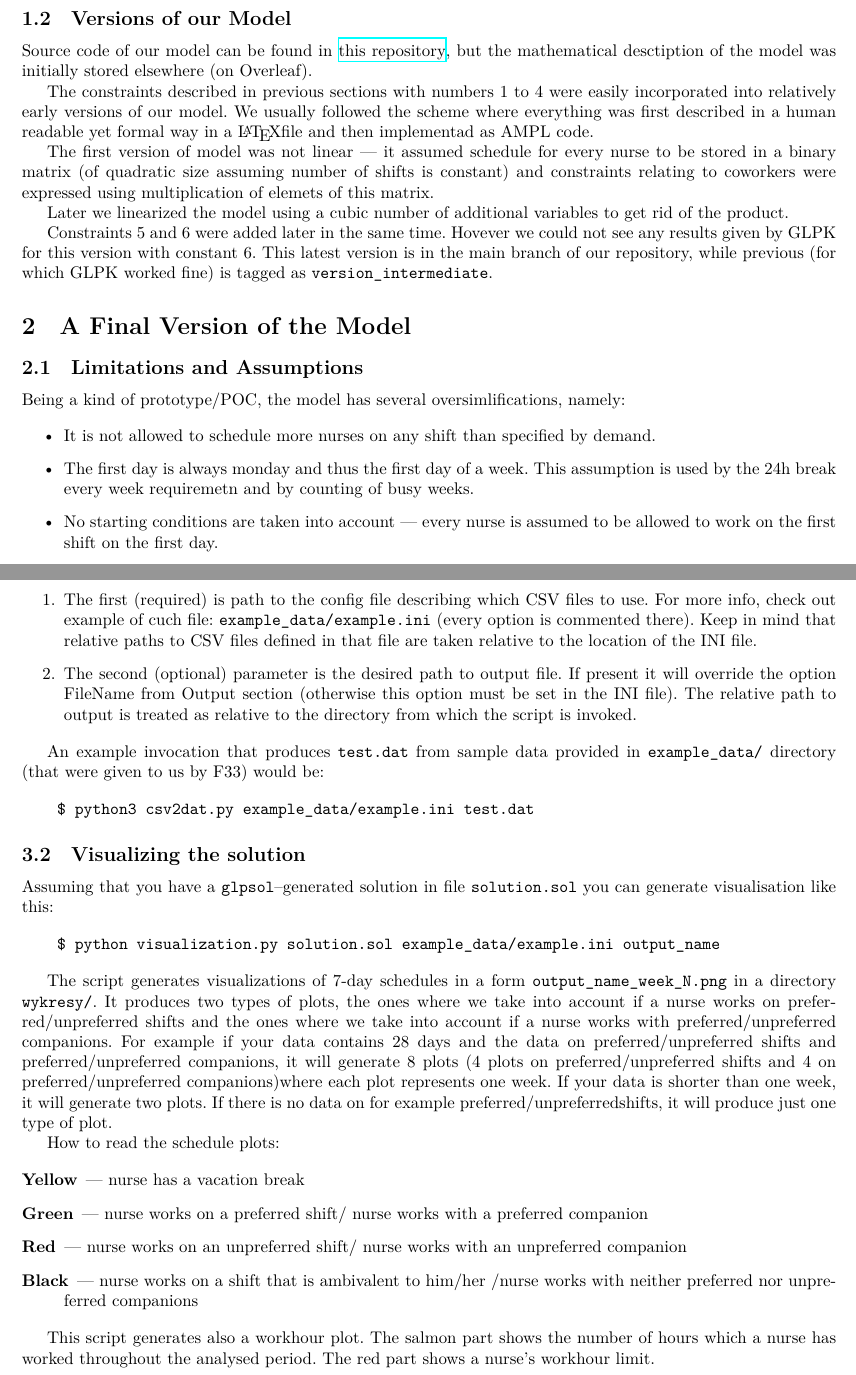
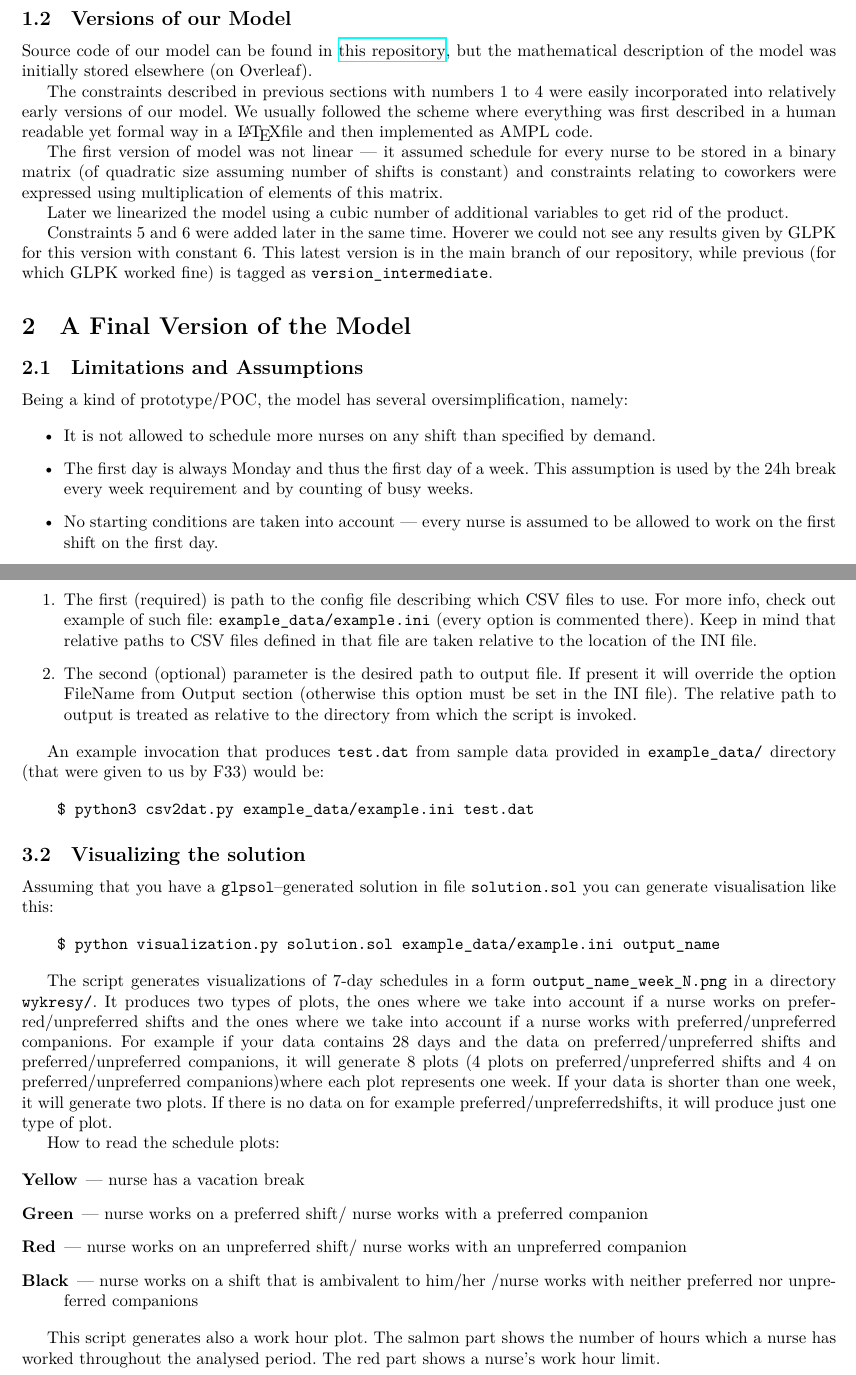
Before and after one commit to szczor/uzytki_ampl, a LaTeX document (report/Report.tex, which reads report/Auxiliaries.tex, report/Development.tex, report/FinalVersionOfModel.tex): two parts of pages 2 and 6 of 6, joined at a grey line, cut so that both start at the same text. Compiled offline with XeLaTeX.

Commit message:
Several misspellt words corrected

```diff
--- a/report/Auxiliaries.tex
+++ b/report/Auxiliaries.tex
@@ -6,6 +6,6 @@ CSV files are converted to \texttt{.dat} input for our model by \texttt{csv2dat.
 
 \begin{enumerate}
-    \item The first (required) is path to the config file describing which CSV files to use. For more info, check out example of cuch file: \texttt{example\_data/example.ini} (every option is commented there). Keep in mind that relative paths to CSV files defined in that file are taken relative to the location of the INI file.
+    \item The first (required) is path to the config file describing which CSV files to use. For more info, check out example of such file: \texttt{example\_data/example.ini} (every option is commented there). Keep in mind that relative paths to CSV files defined in that file are taken relative to the location of the INI file.
     \item The second (optional) parameter is the desired path to output file. If present it will override the option FileName from Output section (otherwise this option must be set in the INI file). The relative path to output is treated as relative to the directory from which the script is invoked.
 \end{enumerate}
 
@@ -36,4 +36,4 @@ How to read the schedule plots:
     \item[Black] --- nurse works on a shift that is ambivalent to him/her /nurse works with neither preferred nor unpreferred companions
 \end{description}
 
-This script generates also a workhour plot. The salmon part shows the number of hours which a nurse has worked throughout the analysed period. The red part shows a nurse's workhour limit.
+This script generates also a work hour plot. The salmon part shows the number of hours which a nurse has worked throughout the analysed period. The red part shows a nurse's work hour limit.
--- a/report/Development.tex
+++ b/report/Development.tex
@@ -34,12 +34,12 @@ The input data were specified in a~group of several CSV files:
 
 \subsection{Versions of our Model}
 
-Source code of our model can be found in \href{https://github.com/szczor/uzytki\_ampl}{this repository}, but the mathematical desctiption of the model was initially stored elsewhere (on Overleaf).
+Source code of our model can be found in \href{https://github.com/szczor/uzytki\_ampl}{this repository}, but the mathematical description of the model was initially stored elsewhere (on Overleaf).
 
-The constraints described in previous sections with numbers 1 to 4 were easily incorporated into relatively early versions of our model. We usually followed the scheme where everything was first described in a~human readable yet formal way in a~\LaTeX file and then implementad as AMPL code.
+The constraints described in previous sections with numbers 1 to 4 were easily incorporated into relatively early versions of our model. We usually followed the scheme where everything was first described in a~human readable yet formal way in a~\LaTeX file and then implemented as AMPL code.
 
-The first version of model was not linear --- it assumed schedule for every nurse to be stored in a~binary matrix (of quadratic size assuming number of shifts is constant) and constraints relating to coworkers were expressed using multiplication of elemets of this matrix.
+The first version of model was not linear --- it assumed schedule for every nurse to be stored in a~binary matrix (of quadratic size assuming number of shifts is constant) and constraints relating to coworkers were expressed using multiplication of elements of this matrix.
 
 Later we linearized the model using a~cubic number of additional variables to get rid of the product.
 
-Constraints 5 and 6 were added later in the same time. Hovever we could not see any results given by GLPK for this version with constant 6. This latest version is in the main branch of our repository, while previous (for which GLPK worked fine) is tagged as \texttt{version\_intermediate}.
+Constraints 5 and 6 were added later in the same time. Hoverer we could not see any results given by GLPK for this version with constant 6. This latest version is in the main branch of our repository, while previous (for which GLPK worked fine) is tagged as \texttt{version\_intermediate}.
--- a/report/FinalVersionOfModel.tex
+++ b/report/FinalVersionOfModel.tex
@@ -3,11 +3,11 @@
 
 \subsection{Limitations and Assumptions}
 
-Being a~kind of prototype/POC, the model has several oversimlifications, namely:
+Being a~kind of prototype/POC, the model has several oversimplification, namely:
 
 \begin{itemize}
     \item It is not allowed to schedule more nurses on any shift than specified by demand.
-    \item The first day is always monday and thus the first day of a~week. This assumption is used by the 24h break every week requiremetn and by counting of busy weeks.
+    \item The first day is always Monday and thus the first day of a~week. This assumption is used by the 24h break every week requirement and by counting of busy weeks.
     \item No starting conditions are taken into account --- every nurse is assumed to be allowed to work on the first shift on the first day.
     \item Only full weeks are taken into account when imposing the requirement for 24h break.
 \end{itemize}
```
Also changed, not shown: report/Auxiliaries.tex (2 more changed lines), report/Development.tex (6 more changed lines), report/FinalVersionOfModel.tex (2 more changed lines).
